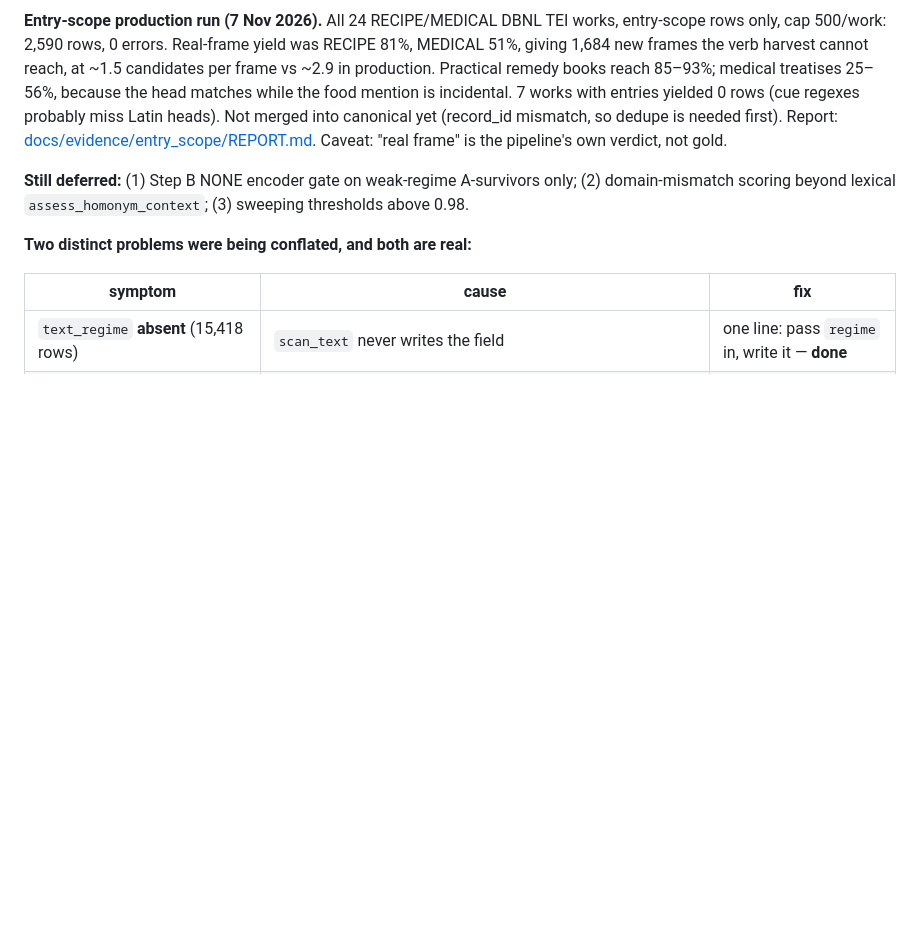
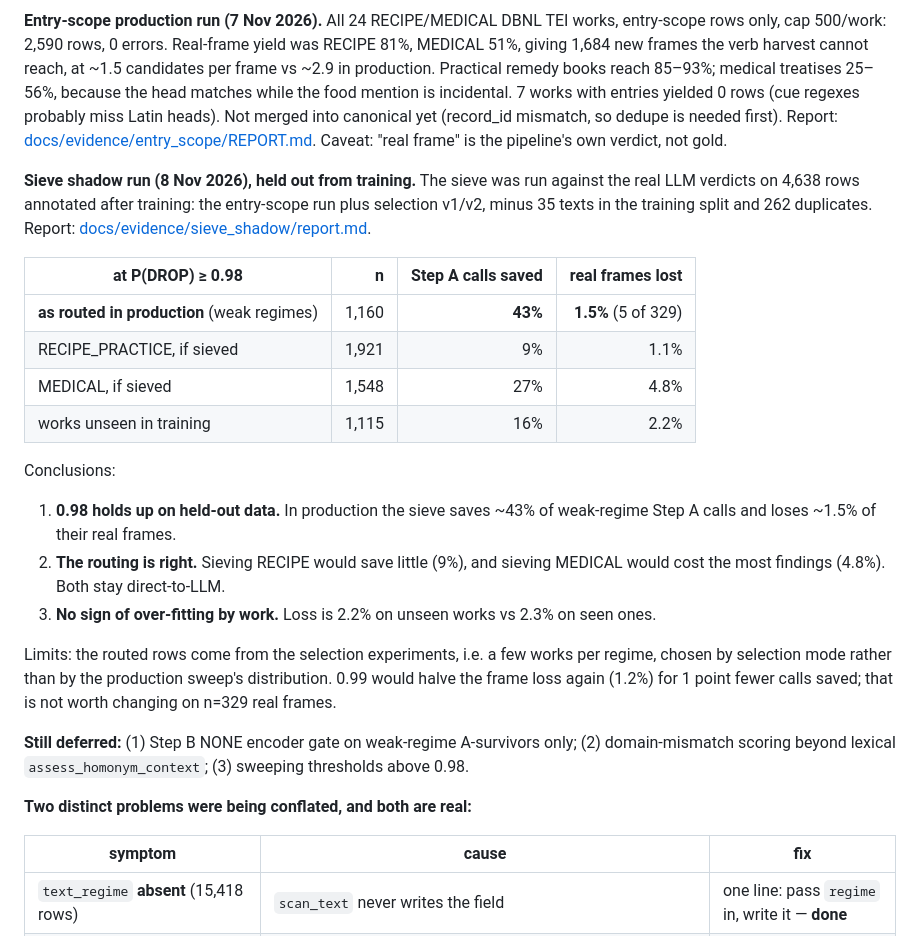
Before and after one commit to HoekR/trifecta-annotation, a Markdown page: PLAN.md, the part around the change. Rendered like a GitHub page; blank space fills up the shorter version.

Commit message:
Record sieve shadow run: 43% weak-regime Step A calls saved for 1.5% real-frame loss, held out
Co-Authored-By: Claude Opus 5.5 <noreply@anthropic.com>

```diff
--- a/PLAN.md
+++ b/PLAN.md
@@ -814,6 +814,22 @@ Routing **implemented** in `capped_candidates`: in RECIPE/MEDICAL TEI works, ent
 
 **Entry-scope production run (7 Nov 2026).** All 24 RECIPE/MEDICAL DBNL TEI works, entry-scope rows only, cap 500/work: 2,590 rows, 0 errors. Real-frame yield was RECIPE 81%, MEDICAL 51%, giving 1,684 new frames the verb harvest cannot reach, at ~1.5 candidates per frame vs ~2.9 in production. Practical remedy books reach 85–93%; medical treatises 25–56%, because the head matches while the food mention is incidental. 7 works with entries yielded 0 rows (cue regexes probably miss Latin heads). Not merged into canonical yet (record_id mismatch, so dedupe is needed first). Report: [docs/evidence/entry_scope/REPORT.md](docs/evidence/entry_scope/REPORT.md). Caveat: "real frame" is the pipeline's own verdict, not gold.
 
+**Sieve shadow run (8 Nov 2026), held out from training.** The sieve was run against the real LLM verdicts on 4,638 rows annotated after training: the entry-scope run plus selection v1/v2, minus 35 texts in the training split and 262 duplicates. Report: [docs/evidence/sieve_shadow/report.md](docs/evidence/sieve_shadow/report.md).
+
+| at P(DROP) ≥ 0.98 | n | Step A calls saved | real frames lost |
+|---|---:|---:|---:|
+| **as routed in production** (weak regimes) | 1,160 | **43%** | **1.5%** (5 of 329) |
+| RECIPE_PRACTICE, if sieved | 1,921 | 9% | 1.1% |
+| MEDICAL, if sieved | 1,548 | 27% | 4.8% |
+| works unseen in training | 1,115 | 16% | 2.2% |
+
+Conclusions:
+1. **0.98 holds up on held-out data.** In production the sieve saves ~43% of weak-regime Step A calls and loses ~1.5% of their real frames.
+2. **The routing is right.** Sieving RECIPE would save little (9%), and sieving MEDICAL would cost the most findings (4.8%). Both stay direct-to-LLM.
+3. **No sign of over-fitting by work.** Loss is 2.2% on unseen works vs 2.3% on seen ones.
+
+Limits: the routed rows come from the selection experiments, i.e. a few works per regime, chosen by selection mode rather than by the production sweep's distribution. 0.99 would halve the frame loss again (1.2%) for 1 point fewer calls saved; that is not worth changing on n=329 real frames.
+
 **Still deferred:** (1) Step B NONE encoder gate on weak-regime A-survivors only; (2) domain-mismatch scoring beyond lexical `assess_homonym_context`; (3) sweeping thresholds above 0.98.
 
 **Two distinct problems were being conflated, and both are real:**
```
Also changed, not shown: 1 other file.
